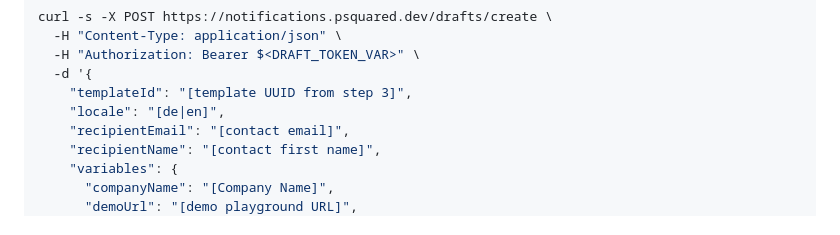
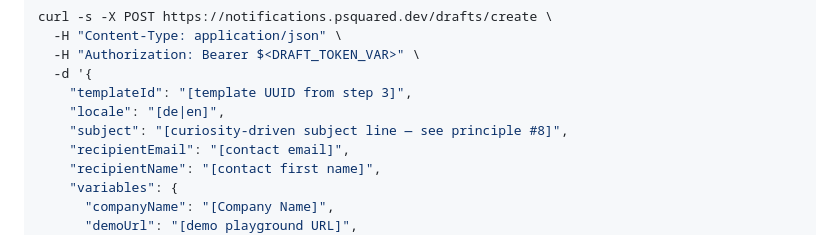
Before and after one commit to psquared-development/psquared-skills, a Markdown page: skills/setup-email-drafts/SKILL.md, the part around the change. Rendered like a GitHub page.

Commit message:
feat: skill passes custom subject line to drafts API

```diff
--- a/skills/setup-email-drafts/SKILL.md
+++ b/skills/setup-email-drafts/SKILL.md
@@ -228,6 +228,7 @@ curl -s -X POST https://notifications.psquared.dev/drafts/create \
   -d '{
     "templateId": "[template UUID from step 3]",
     "locale": "[de|en]",
+    "subject": "[curiosity-driven subject line — see principle #8]",
     "recipientEmail": "[contact email]",
     "recipientName": "[contact first name]",
     "variables": {
```
